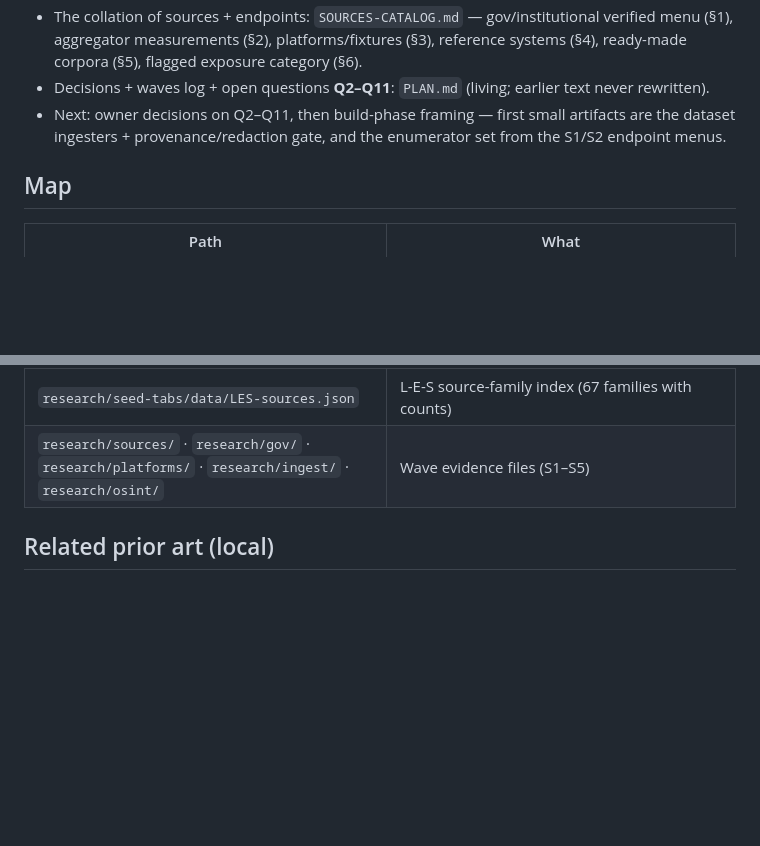
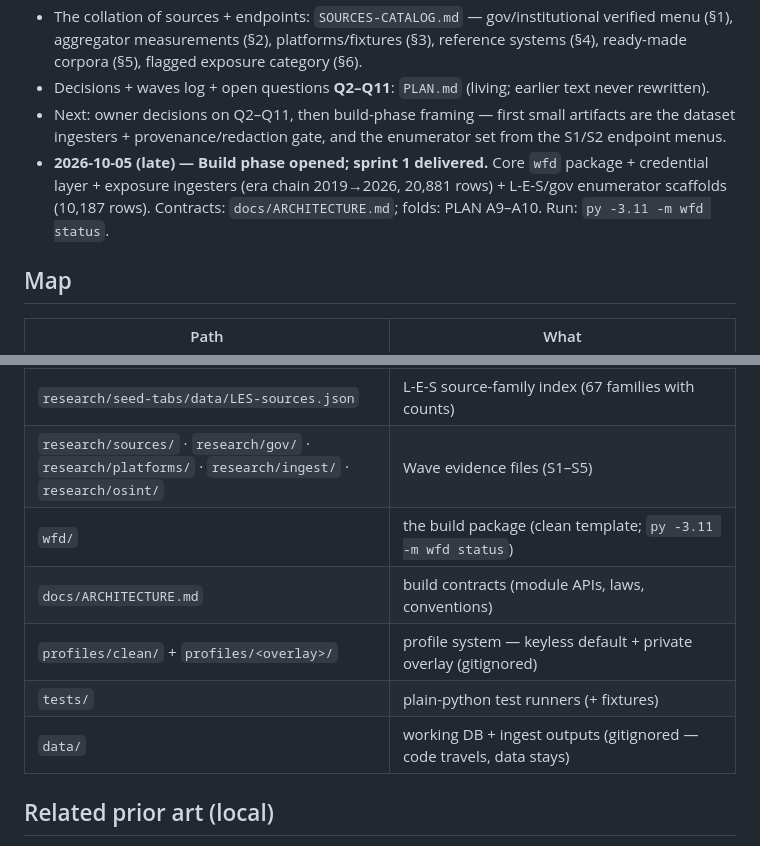
Before and after one commit to ModdySwag/world-feed-db, a Markdown page: README.md, 2 parts joined by grey strips. Drawn GitHub-style; blank space fills up the shorter version.

Commit message:
Docs fold: PLAN A10 (sprint 1 delivered + verified) · README status/map · CONTINUATION start-here update · ACCOUNTS QLD draft pointer

```diff
--- a/README.md
+++ b/README.md
@@ -10,6 +10,7 @@ Owner: Moddy. Started: 2026-10-05 (seeded by a Brave tab-gathering session; see
 - The collation of sources + endpoints: `SOURCES-CATALOG.md` — gov/institutional verified menu (§1), aggregator measurements (§2), platforms/fixtures (§3), reference systems (§4), ready-made corpora (§5), flagged exposure category (§6).
 - Decisions + waves log + open questions **Q2–Q11**: `PLAN.md` (living; earlier text never rewritten).
 - Next: owner decisions on Q2–Q11, then build-phase framing — first small artifacts are the dataset ingesters + provenance/redaction gate, and the enumerator set from the S1/S2 endpoint menus.
+- **2026-10-05 (late) — Build phase opened; sprint 1 delivered.** Core `wfd` package + credential layer + exposure ingesters (era chain 2019→2026, 20,881 rows) + L-E-S/gov enumerator scaffolds (10,187 rows). Contracts: `docs/ARCHITECTURE.md`; folds: PLAN A9–A10. Run: `py -3.11 -m wfd status`.
 
 ## Map
 
@@ -21,6 +22,11 @@ Owner: Moddy. Started: 2026-10-05 (seeded by a Brave tab-gathering session; see
 | `research/seed-tabs/data/LES-streams.geojson` | Live-Environment-Streams corpus (5,997 streams; 4,226 active) — best ready-made dataset found so far |
 | `research/seed-tabs/data/LES-sources.json` | L-E-S source-family index (67 families with counts) |
 | `research/sources/` · `research/gov/` · `research/platforms/` · `research/ingest/` · `research/osint/` | Wave evidence files (S1–S5) |
+| `wfd/` | the build package (clean template; `py -3.11 -m wfd status`) |
+| `docs/ARCHITECTURE.md` | build contracts (module APIs, laws, conventions) |
+| `profiles/clean/` + `profiles/<overlay>/` | profile system — keyless default + private overlay (gitignored) |
+| `tests/` | plain-python test runners (+ fixtures) |
+| `data/` | working DB + ingest outputs (gitignored — code travels, data stays) |
 
 ## Related prior art (local)
 
```
Also changed, not shown: ACCOUNTS-AND-KEYS.md (+1 -1 lines), PLAN.md (+12 -0 lines).
